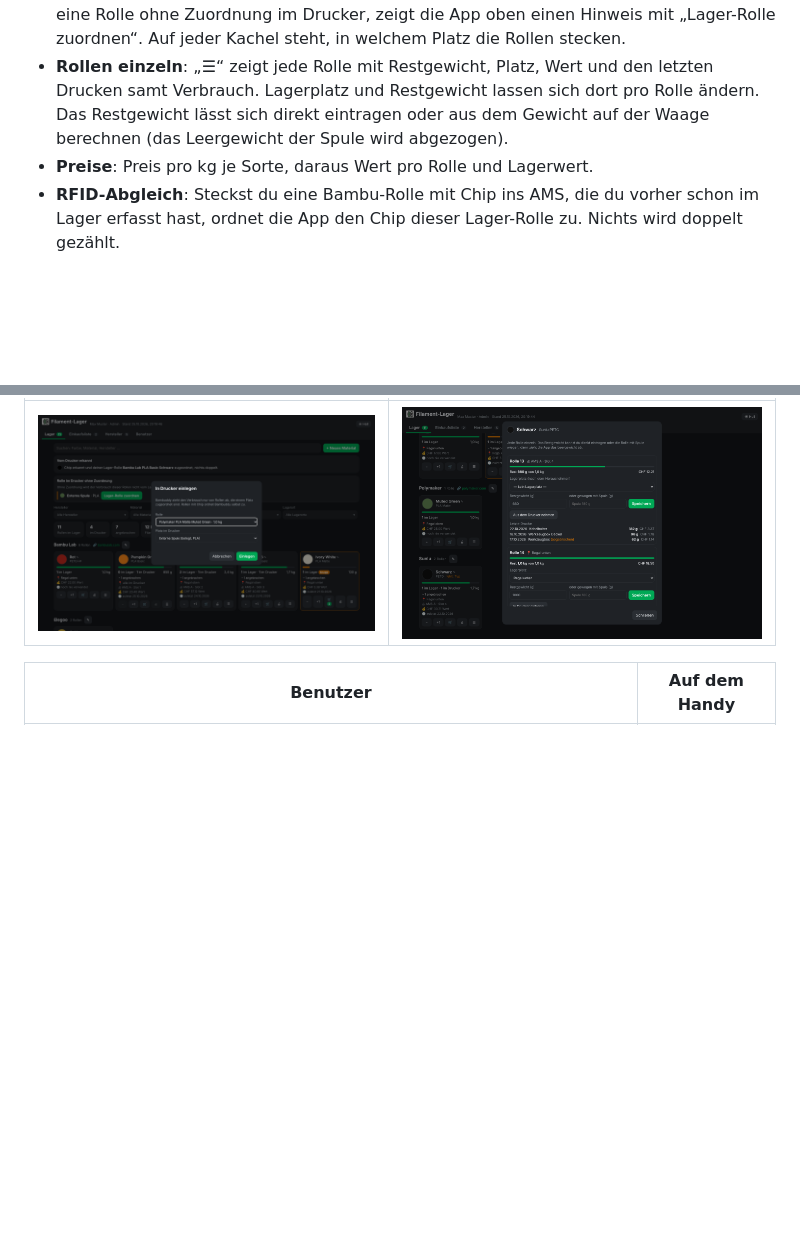
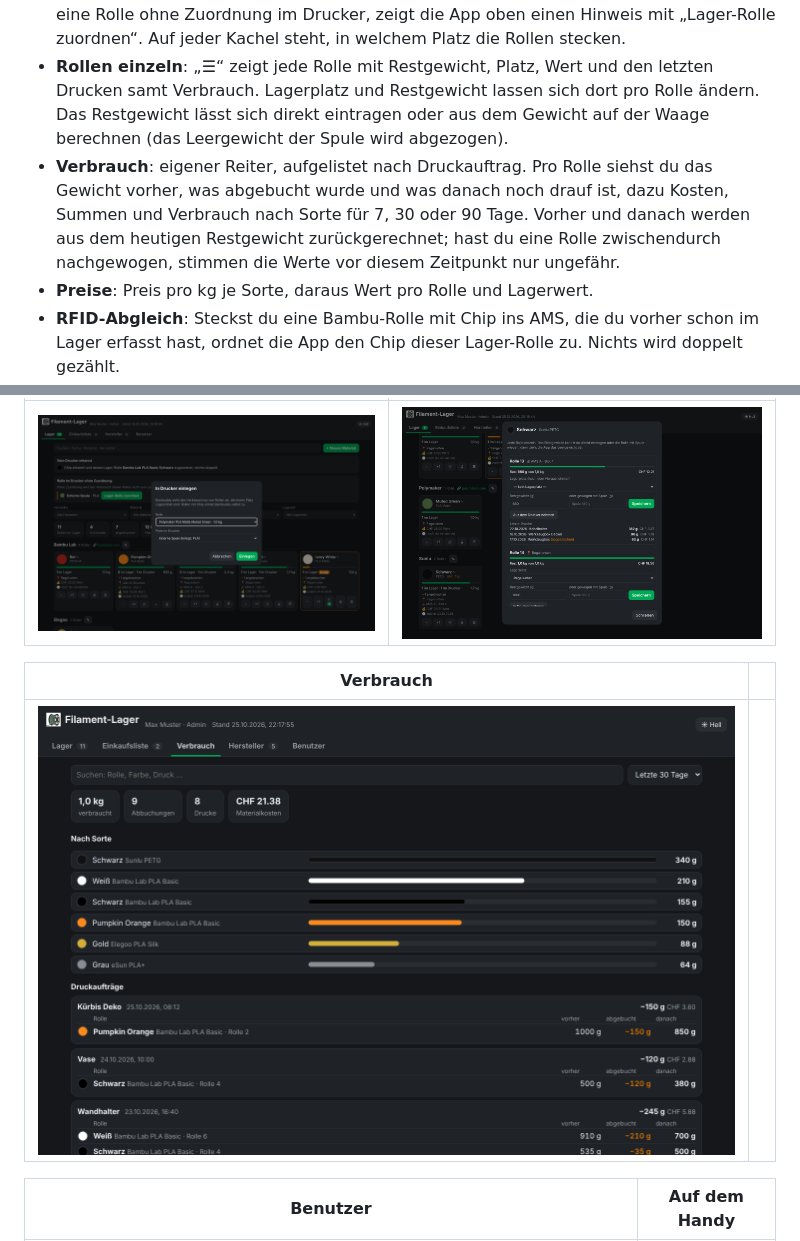
Before and after one commit to H0walD/filament-lager, a Markdown page: README.md, 2 parts joined by grey strips. Rendered like a GitHub page; pictures changed too: images/verbrauch.png (added); blank space fills up the shorter version.

```diff
--- a/README.md
+++ b/README.md
@@ -27,6 +27,7 @@ Bambuddy zählt den Filamentverbrauch deiner Bambu-Lab-Drucker automatisch mit,
 - **Einkaufsliste**: Warenkorb-Knopf an jeder Sorte, Status „zu kaufen“, „bestellt“, „eingetroffen“. Beim Eintreffen werden die Rollen direkt ins Lager gebucht. Neben jedem Eintrag steht der aktuelle Lagerbestand.
 - **Rollen im Drucker**: „🖨“ legt eine Rolle in einen AMS-Platz oder auf die externe Spule. So zieht Bambuddy auch bei Rollen ohne Chip den Verbrauch jedes Drucks ab. Steckt eine Rolle ohne Zuordnung im Drucker, zeigt die App oben einen Hinweis mit „Lager-Rolle zuordnen“. Auf jeder Kachel steht, in welchem Platz die Rollen stecken.
 - **Rollen einzeln**: „☰“ zeigt jede Rolle mit Restgewicht, Platz, Wert und den letzten Drucken samt Verbrauch. Lagerplatz und Restgewicht lassen sich dort pro Rolle ändern. Das Restgewicht lässt sich direkt eintragen oder aus dem Gewicht auf der Waage berechnen (das Leergewicht der Spule wird abgezogen).
+- **Verbrauch**: eigener Reiter, aufgelistet nach Druckauftrag. Pro Rolle siehst du das Gewicht vorher, was abgebucht wurde und was danach noch drauf ist, dazu Kosten, Summen und Verbrauch nach Sorte für 7, 30 oder 90 Tage. Vorher und danach werden aus dem heutigen Restgewicht zurückgerechnet; hast du eine Rolle zwischendurch nachgewogen, stimmen die Werte vor diesem Zeitpunkt nur ungefähr.
 - **Preise**: Preis pro kg je Sorte, daraus Wert pro Rolle und Lagerwert.
 - **RFID-Abgleich**: Steckst du eine Bambu-Rolle mit Chip ins AMS, die du vorher schon im Lager erfasst hast, ordnet die App den Chip dieser Lager-Rolle zu. Nichts wird doppelt gezählt.
 - **Bearbeiten und Ausbuchen**: fehlende Angaben nachtragen, Farben korrigieren, eine zu viel erfasste Rolle wieder ausbuchen (wird in Bambuddy archiviert, nicht gelöscht).
@@ -57,6 +58,10 @@ Bambuddy zählt den Filamentverbrauch deiner Bambu-Lab-Drucker automatisch mit,
 | Rolle in den Drucker einlegen | Rollen einzeln mit Restgewicht und Verbrauch |
 |---|---|
 | ![Einlegen](images/einlegen.png) | ![Rollen](images/rollen.png) |
+
+| Verbrauch | |
+|---|---|
+| ![Verbrauch](images/verbrauch.png) | |
 
 | Benutzer | Auf dem Handy |
 |---|---|
```
Also changed, not shown: filament_lager/CHANGELOG.md (+8 -0 lines), 4 other files.
